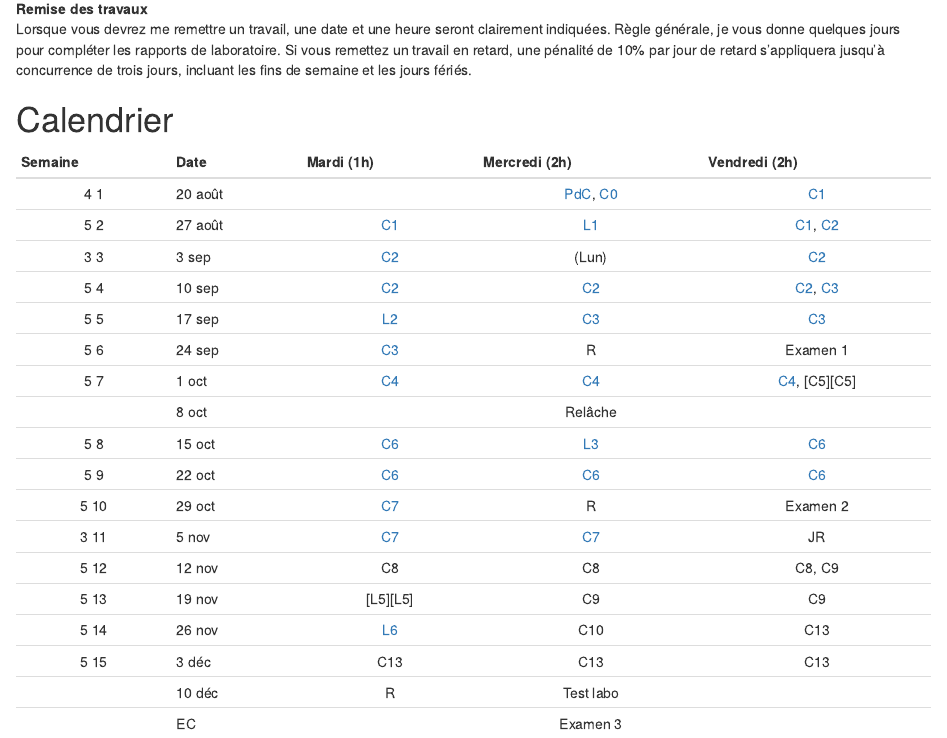
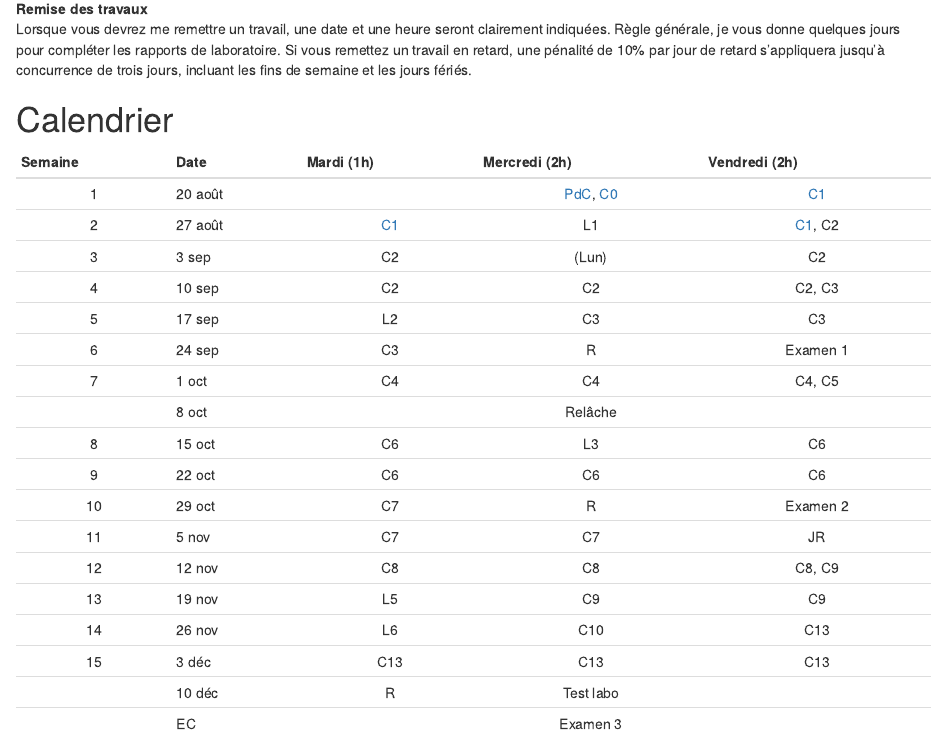
Before and after one commit to loicseguin/nyc, an R Markdown document (index.Rmd): the page in a window 1100 px wide, from 1160 px down. Rendered offline with R 4.5, knitr and Pandoc, with nearby package versions; drawn as R Markdown's standard HTML page in place of the format the file asks for.

Commit message:
Update calendar

```diff
--- a/_bookdown.yml
+++ b/_bookdown.yml
@@ -22,13 +22,14 @@ language:
 rmd_files: ["index.Rmd",
             "00-trigonometrie.Rmd",
             "01-oscillations.Rmd",
-            "02-ondes.Rmd",
-            "03-son.Rmd",
-            "04-lumiere.Rmd",
-            "06-formation-images.Rmd",
-            "07-interference.Rmd",
-            "09-relativite-restreinte.Rmd",
-            "grille-correction.Rmd",
-            "labo1-mhs.Rmd",
-            "labo3-lentille.Rmd",
-            "labo6-effet-photoelectrique.Rmd"]
+            #"02-ondes.Rmd",
+            #"03-son.Rmd",
+            #"04-lumiere.Rmd",
+            #"06-formation-images.Rmd",
+            #"07-interference.Rmd",
+            #"09-relativite-restreinte.Rmd",
+            #"grille-correction.Rmd",
+            #"labo1-mhs.Rmd",
+            #"labo3-lentille.Rmd",
+            #"labo6-effet-photoelectrique.Rmd"
+            ]
--- a/index.Rmd
+++ b/index.Rmd
@@ -89,36 +89,36 @@ trois jours, incluant les fins de semaine et les jours fériés.
 
  Semaine   Date      Mardi (1h)      Mercredi (2h)          Vendredi (2h)
 ---------  -------  ------------    ---------------        ---------------
-4   1       20 août                   [PdC][PdC], [C0][C0]    [C1][C1]
-5   2       27 août   [C1][C1]        [L1][L1]                [C1][C1], [C2][C2]
-3   3       3 sep     [C2][C2]        (Lun)                   [C2][C2]
-5   4       10 sep    [C2][C2]        [C2][C2]                [C2][C2], [C3][C3]
-5   5       17 sep    [L2][L2]        [C3][C3]                [C3][C3]
-5   6       24 sep    [C3][C3]        R                       Examen 1
-5   7       1 oct     [C4][C4]        [C4][C4]                [C4][C4], [C5][C5]
+  1        20 août                   [PdC][PdC], [C0][C0]    [C1][C1]
+  2        27 août   [C1][C1]        L1                      [C1][C1], C2
+  3        3 sep     C2              (Lun)                   C2
+  4        10 sep    C2              C2                      C2, C3
+  5        17 sep    L2              C3                      C3
+  6        24 sep    C3              R                       Examen 1
+  7        1 oct     C4              C4                      C4, C5
            8 oct                     Relâche
-5   8       15 oct    [C6][C6]        [L3][L3]                [C6][C6]
-5   9       22 oct    [C6][C6]        [C6][C6]                [C6][C6]
-5   10      29 oct    [C7][C7]        R                       Examen 2
-3   11      5 nov     [C7][C7]        [C7][C7]                JR
-5   12      12 nov    C8              C8                      C8, C9
-5   13      19 nov    [L5][L5]        C9                      C9
-5   14      26 nov    [L6][L6]        C10                     C13
-5   15      3 déc     C13             C13                     C13
-           10 déc     R               Test labo
-           EC                         Examen 3
+  8        15 oct    C6              L3                      C6
+  9        22 oct    C6              C6                      C6
+  10       29 oct    C7              R                       Examen 2
+  11       5 nov     C7              C7                      JR
+  12       12 nov    C8              C8                      C8, C9
+  13       19 nov    L5              C9                      C9
+  14       26 nov    L6              C10                     C13
+  15       3 déc     C13             C13                     C13
+           10 déc    R               Test labo
+           EC                        Examen 3
 
-[Pres]: https://drive.google.com/open?id=1m9gZgonX7VS8T3eqBpjsQ9pL8ST2fwFg
+[Pres]: https://docs.google.com/presentation/d/1c5Iy2eUyxbqLBJy5tO4KkAIHxy-pdybhV0YSIMoJiGY/edit?usp=sharing
 [PdC]: ./index.html
-[C0]: https://drive.google.com/open?id=1X26tU5s8tZgm9CDS_Z42YU1yzrLQE3C2
-[C1]: https://drive.google.com/open?id=1HIGwnAAgqi5HxwXhq0dvviWsqOuCHdGu
-[C2]: https://drive.google.com/open?id=1laWi03OwnhSSM7y17sN0CjdjfYDvUyqy
+[C0]: https://docs.google.com/presentation/d/1-ONETgGwcmWK2WuV-sAcEJ3WxIUqoGPdXQlXR1pllTQ/edit?usp=sharing
+[C1]: https://docs.google.com/presentation/d/1K3wUYffcH0Q8pshmT-csSTZUmDQt0aj7my9UdrElOso/edit?usp=sharing
+[C2]: ./
 [C3]: ./ondes-sonores.html
 [C4]: ./ondes-electromagnetiques.html
 [C6]: ./formation-des-images.html
 [C7]: ./interference-de-la-lumiere.html
 [C9]: ./relativite-restreinte.html
-[L1]: ./laboratoire-1-mouvement-harmonique-simple.html
+[L1]: https://docs.google.com/presentation/d/1OZOfg-EuCPnln_rRBOe7pqa1MkdNUmCy7spsAJ_iROU/edit?usp=sharing
 [L3]: ./laboratoire-3-lentille-convergente.html
 [L6]: ./laboratoire-6-effet-photoelectrique.html
 [L2]: ./grille-de-correction-pour-les-laboratoires.html
```
Also changed, not shown: docs/search_index.json, 4 other files.
